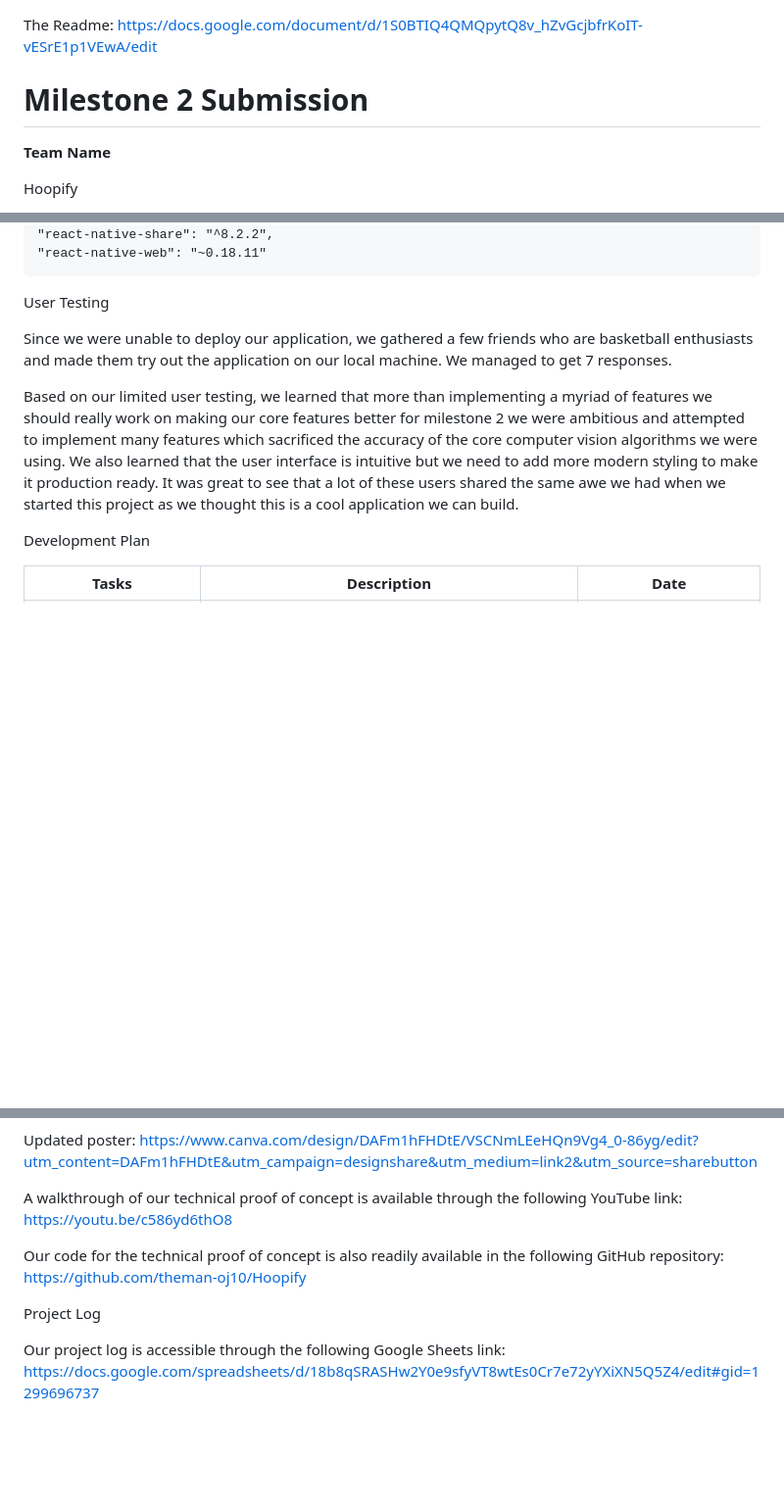
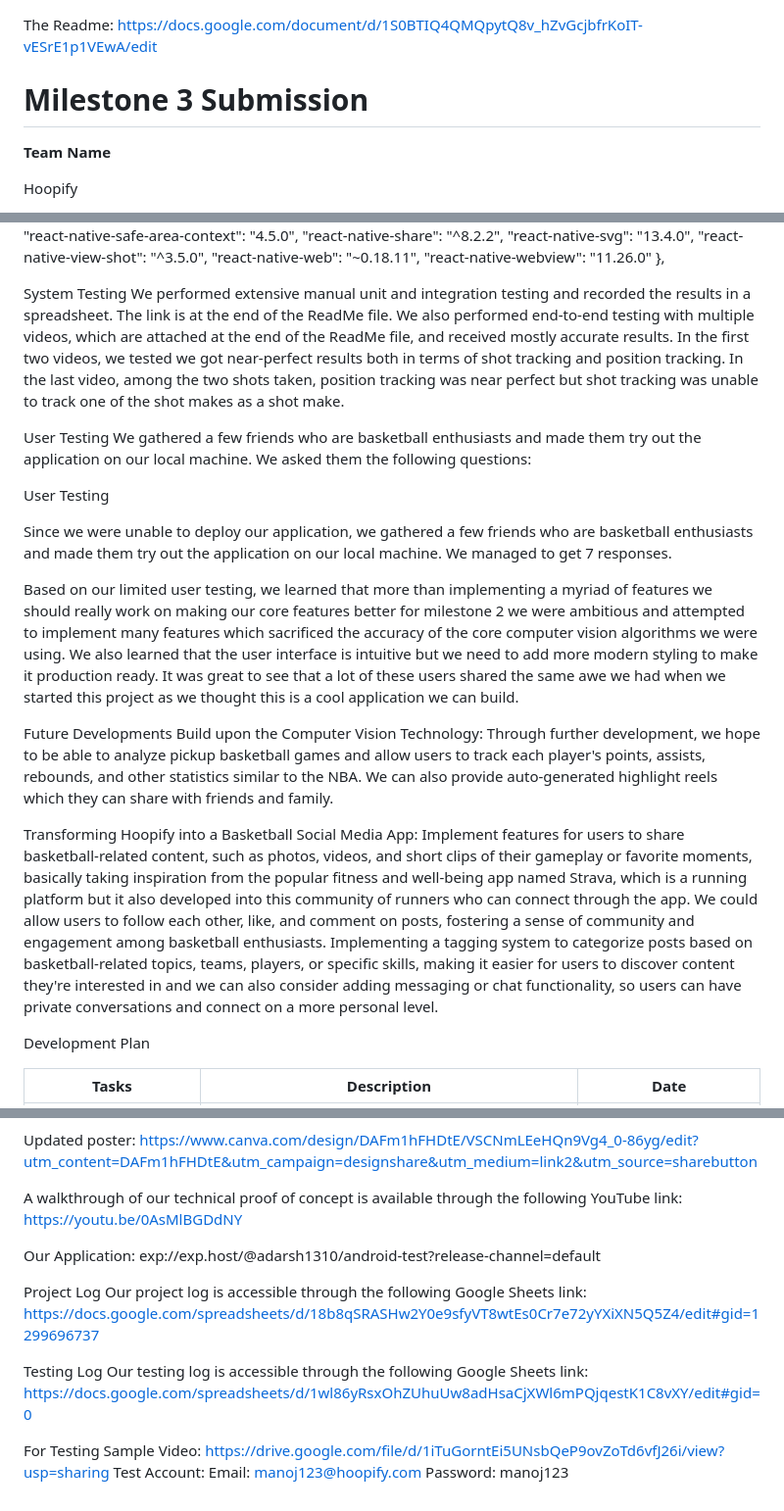
Before and after one commit to theman-oj10/Hoopify, a Markdown page: README.md, 3 parts joined by grey strips. Shown at 98% size. Drawn GitHub-style; blank space fills up the shorter version.

```diff
--- a/README.md
+++ b/README.md
@@ -1,7 +1,7 @@
 The Readme:
 https://docs.google.com/document/d/1S0BTIQ4QMQpytQ8v_hZvGcjbfrKoIT-vESrE1p1VEwA/edit
 
-<h1>Milestone 2 Submission</h1>
+<h1>Milestone 3 Submission</h1>
 
 **Team Name**
 
@@ -150,12 +160,32 @@ Dependencies
     "react-native-safe-area-context": "4.5.0",
     "react-native-share": "^8.2.2",
-    "react-native-web": "~0.18.11"
+    "react-native-svg": "13.4.0",
+    "react-native-view-shot": "^3.5.0",
+    "react-native-web": "~0.18.11",
+    "react-native-webview": "11.26.0"
+  },
+
+System Testing
+We performed extensive manual unit and integration testing and recorded the results in a spreadsheet. The link is at the end of the ReadMe file.
+We also performed end-to-end testing with multiple videos, which are attached at the end of the ReadMe file, and received mostly accurate results. In the first two videos, we tested we got near-perfect results both in terms of shot tracking and position tracking. In the last video, among the two shots taken, position tracking was near perfect but shot tracking was unable to track one of the shot makes as a shot make.
+
+User Testing
+We gathered a few friends who are basketball enthusiasts and made them try out the application on our local machine. We asked them the following questions:
+
 
 User Testing
 
 Since we were unable to deploy our application, we gathered a few friends who are basketball enthusiasts and made them try out the application on our local machine. We managed to get 7 responses.
 
 Based on our limited user testing, we learned that more than implementing a myriad of features we should really work on making our core features better for milestone 2 we were ambitious and attempted to implement many features which sacrificed the accuracy of the core computer vision algorithms we were using. We also learned that the user interface is intuitive but we need to add more modern styling to make it production ready. It was great to see that a lot of these users shared the same awe we had when we started this project as we thought this is a cool application we can build.
+
+Future Developments
+Build upon the Computer Vision Technology:
+Through further development, we hope to be able to analyze pickup basketball games and allow users to track each player's points, assists, rebounds, and other statistics similar to the NBA. We can also provide auto-generated highlight reels which they can share with friends and family.
+
+Transforming Hoopify into a Basketball Social Media App:
+Implement features for users to share basketball-related content, such as photos, videos, and short clips of their gameplay or favorite moments, basically taking inspiration from the popular fitness and well-being app named Strava, which is a running platform but it also developed into this community of runners who can connect through the app. We could allow users to follow each other, like, and comment on posts, fostering a sense of community and engagement among basketball enthusiasts. Implementing a tagging system to categorize posts based on basketball-related topics, teams, players, or specific skills, making it easier for users to discover content they're interested in and we can also consider adding messaging or chat functionality, so users can have private conversations and connect on a more personal level.
+
 
 Development Plan
 
@@ -201,13 +231,21 @@ Updated poster:
 https://www.canva.com/design/DAFm1hFHDtE/VSCNmLEeHQn9Vg4_0-86yg/edit?utm_content=DAFm1hFHDtE&utm_campaign=designshare&utm_medium=link2&utm_source=sharebutton
 
 A walkthrough of our technical proof of concept is available through the following YouTube link:
-https://youtu.be/c586yd6thO8
+https://youtu.be/0AsMlBGDdNY
 
-Our code for the technical proof of concept is also readily available in the following GitHub repository:
-https://github.com/theman-oj10/Hoopify
-
+Our Application:
+exp://exp.host/@adarsh1310/android-test?release-channel=default
 
 Project Log
-
 Our project log is accessible through the following Google Sheets link:
 https://docs.google.com/spreadsheets/d/18b8qSRASHw2Y0e9sfyVT8wtEs0Cr7e72yYXiXN5Q5Z4/edit#gid=1299696737
+
+Testing Log
+Our testing log is accessible through the following Google Sheets link:
+https://docs.google.com/spreadsheets/d/1wl86yRsxOhZUhuUw8adHsaCjXWl6mPQjqestK1C8vXY/edit#gid=0
+
+For Testing
+Sample Video: https://drive.google.com/file/d/1iTuGorntEi5UNsbQeP9ovZoTd6vfJ26i/view?usp=sharing
+Test Account:
+Email: manoj123@hoopify.com
+Password: manoj123
```
Also changed, not shown: other parts of README.md (+39 -29 lines).
